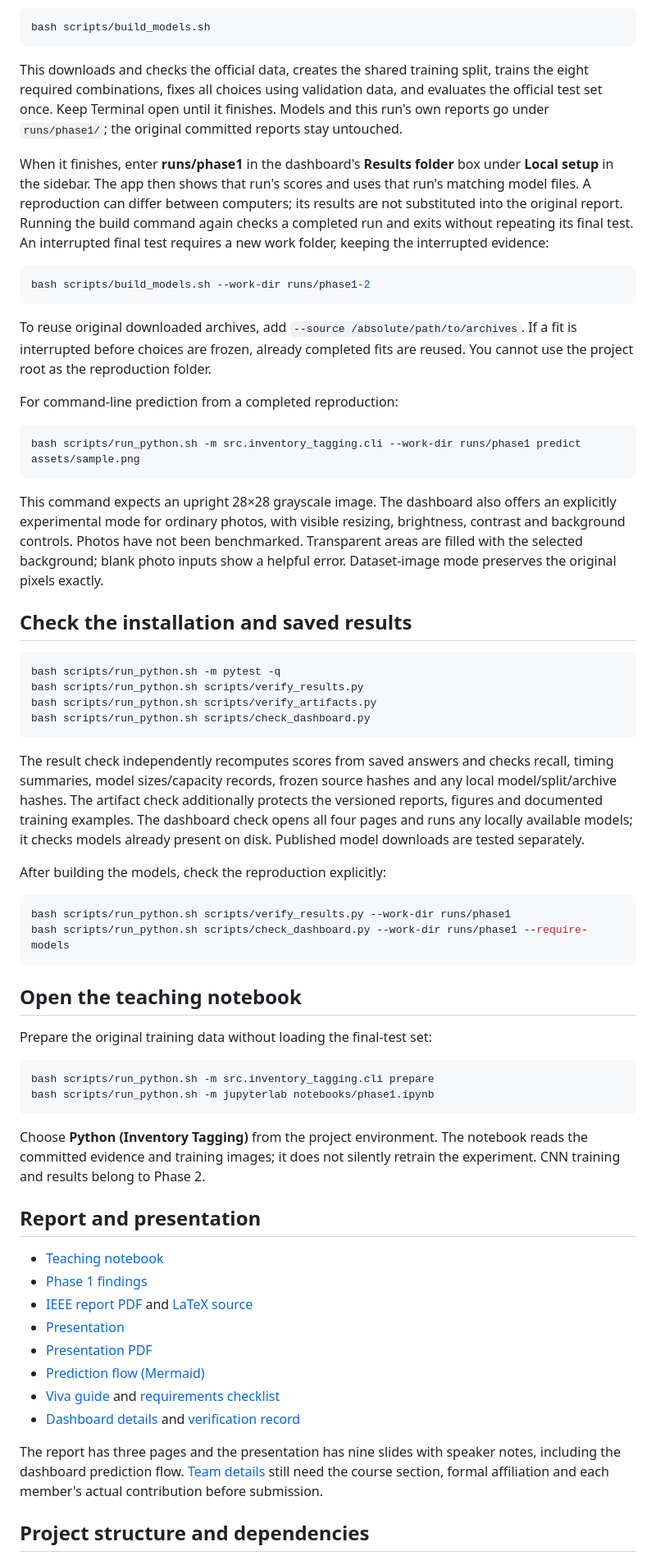
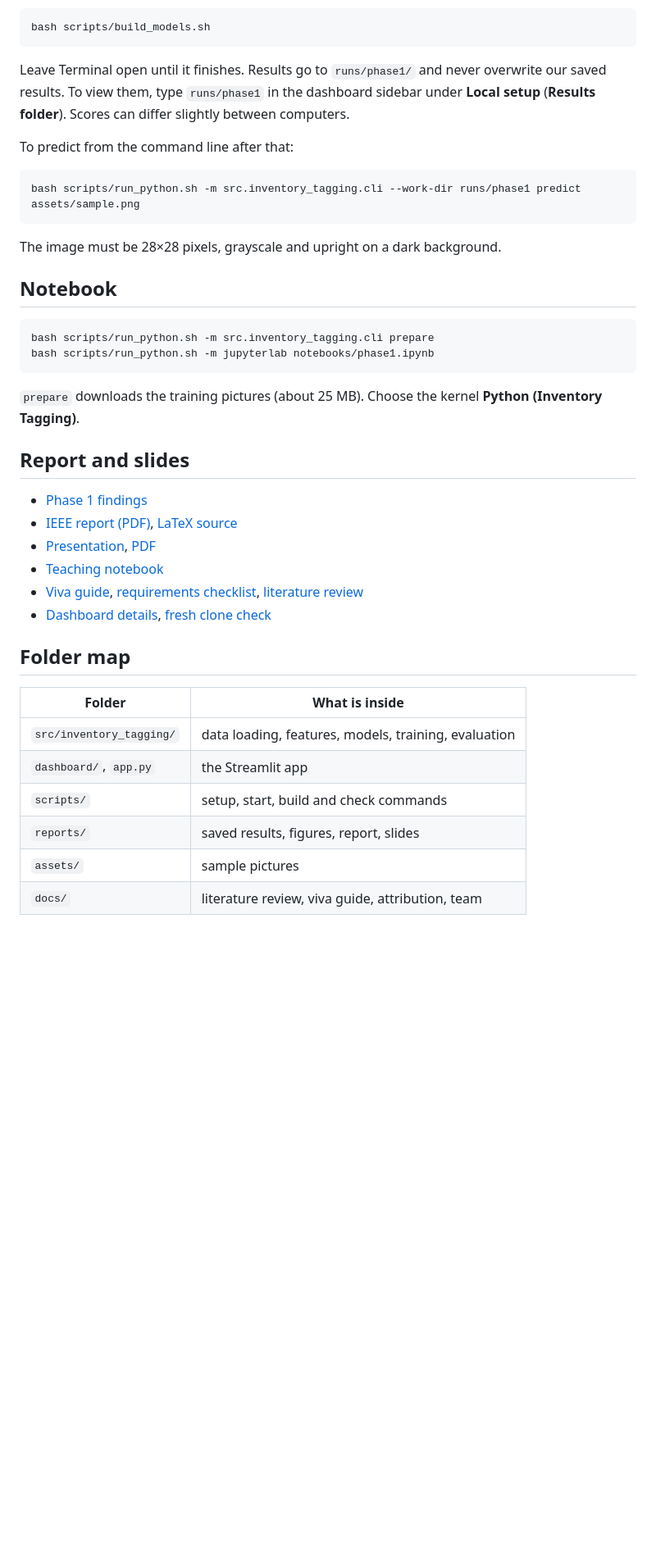
Before and after one commit to aryankinha/inventory-image-tagging, a Markdown page: README.md, the part around one of its changes. Shown at 82% size. GitHub-like rendering; blank space fills up the shorter version.

Commit message:
docs: overhaul README with updated project overview, results table, and simplified setup instructions

````diff
--- a/README.md
+++ b/README.md
@@ -70,89 +89,42 @@ After setup, run:
 bash scripts/build_models.sh
 ```
 
-This downloads and checks the official data, creates the shared training split,
-trains the eight required combinations, fixes all choices
-using validation data, and evaluates the official test set once. Keep Terminal
-open until it finishes. Models and this run's own reports go under
-`runs/phase1/`; the original committed reports stay untouched.
+Leave Terminal open until it finishes. Results go to `runs/phase1/` and never overwrite our saved results. To view them, type `runs/phase1` in the dashboard sidebar under **Local setup** (**Results folder**). Scores can differ slightly between computers.
 
-When it finishes, enter **runs/phase1** in the dashboard's **Results folder**
-box under **Local setup** in the sidebar. The app then shows that run's scores and uses that run's matching model files.
-A reproduction can differ between computers; its results are not substituted into
-the original report. Running the build command again checks a completed run and
-exits without repeating its final test. An interrupted final test requires a new
-work folder, keeping the interrupted evidence:
-
-```bash
-bash scripts/build_models.sh --work-dir runs/phase1-2
-```
-
-To reuse original downloaded archives, add `--source /absolute/path/to/archives`.
-If a fit is interrupted before choices are frozen, already completed fits are reused.
-You cannot use the project root as the reproduction folder.
-
-For command-line prediction from a completed reproduction:
+To predict from the command line after that:
 
 ```bash
 bash scripts/run_python.sh -m src.inventory_tagging.cli --work-dir runs/phase1 predict assets/sample.png
 ```
 
-This command expects an upright 28×28 grayscale image. The dashboard also offers
-an explicitly experimental mode for ordinary photos, with visible resizing,
-brightness, contrast and background controls. Photos have not been benchmarked.
-Transparent areas are filled with the selected background; blank photo inputs
-show a helpful error. Dataset-image mode preserves the original pixels exactly.
+The image must be 28×28 pixels, grayscale and upright on a dark background.
 
-## Check the installation and saved results
-
-```bash
-bash scripts/run_python.sh -m pytest -q
-bash scripts/run_python.sh scripts/verify_results.py
-bash scripts/run_python.sh scripts/verify_artifacts.py
-bash scripts/run_python.sh scripts/check_dashboard.py
-```
-
-The result check independently recomputes scores from saved answers and checks
-recall, timing summaries, model sizes/capacity records, frozen source hashes and
-any local model/split/archive hashes. The artifact check additionally protects
-the versioned reports, figures and documented training examples.
-The dashboard check opens all four pages and runs any locally available models;
-it checks models already present on disk. Published model downloads are tested separately.
-
-After building the models, check the reproduction explicitly:
-
-```bash
-bash scripts/run_python.sh scripts/verify_results.py --work-dir runs/phase1
-bash scripts/run_python.sh scripts/check_dashboard.py --work-dir runs/phase1 --require-models
-```
-
-## Open the teaching notebook
-
-Prepare the original training data without loading the final-test set:
+## Notebook
 
 ```bash
 bash scripts/run_python.sh -m src.inventory_tagging.cli prepare
 bash scripts/run_python.sh -m jupyterlab notebooks/phase1.ipynb
 ```
 
-Choose **Python (Inventory Tagging)** from the project environment. The notebook
-reads the committed evidence and training images; it does not silently
-retrain the experiment. CNN training and results belong to Phase 2.
+`prepare` downloads the training pictures (about 25 MB). Choose the kernel **Python (Inventory Tagging)**.
 
-## Report and presentation
+## Report and slides
 
+- [Phase 1 findings](reports/phase1_findings.md)
+- [IEEE report (PDF)](reports/phase1_report/main.pdf), [LaTeX source](reports/phase1_report/main.tex)
+- [Presentation](reports/presentation/phase1.pptx), [PDF](reports/presentation/phase1.pdf)
 - [Teaching notebook](notebooks/phase1.ipynb)
-- [Phase 1 findings](reports/phase1_findings.md)
-- [IEEE report PDF](reports/phase1_report/main.pdf) and [LaTeX source](reports/phase1_report/main.tex)
-- [Presentation](reports/presentation/phase1.pptx)
-- [Presentation PDF](reports/presentation/phase1.pdf)
-- [Prediction flow (Mermaid)](reports/presentation/prediction_flow.mmd)
-- [Viva guide](docs/viva_guide.md) and [requirements checklist](docs/phase1_checklist.md)
-- [Dashboard details](docs/DASHBOARD.md) and [verification record](docs/FRESH_CLONE_CHECK.md)
+- [Viva guide](docs/viva_guide.md), [requirements checklist](docs/phase1_checklist.md), [literature review](docs/literature_review.md)
+- [Dashboard details](docs/DASHBOARD.md), [fresh clone check](docs/FRESH_CLONE_CHECK.md)
 
-The report has three pages and the presentation has nine slides with speaker notes, including the dashboard prediction flow.
-[Team details](docs/team.md) still need the course section, formal affiliation and
-each member's actual contribution before submission.
+## Folder map
 
-## Project structure and dependencies
+| Folder | What is inside |
+|---|---|
+| `src/inventory_tagging/` | data loading, features, models, training, evaluation |
+| `dashboard/`, `app.py` | the Streamlit app |
+| `scripts/` | setup, start, build and check commands |
+| `reports/` | saved results, figures, report, slides |
+| `assets/` | sample pictures |
+| `docs/` | literature review, viva guide, attribution, team |
 
````
Also changed, not shown: other parts of README.md (+71 -62 lines).
